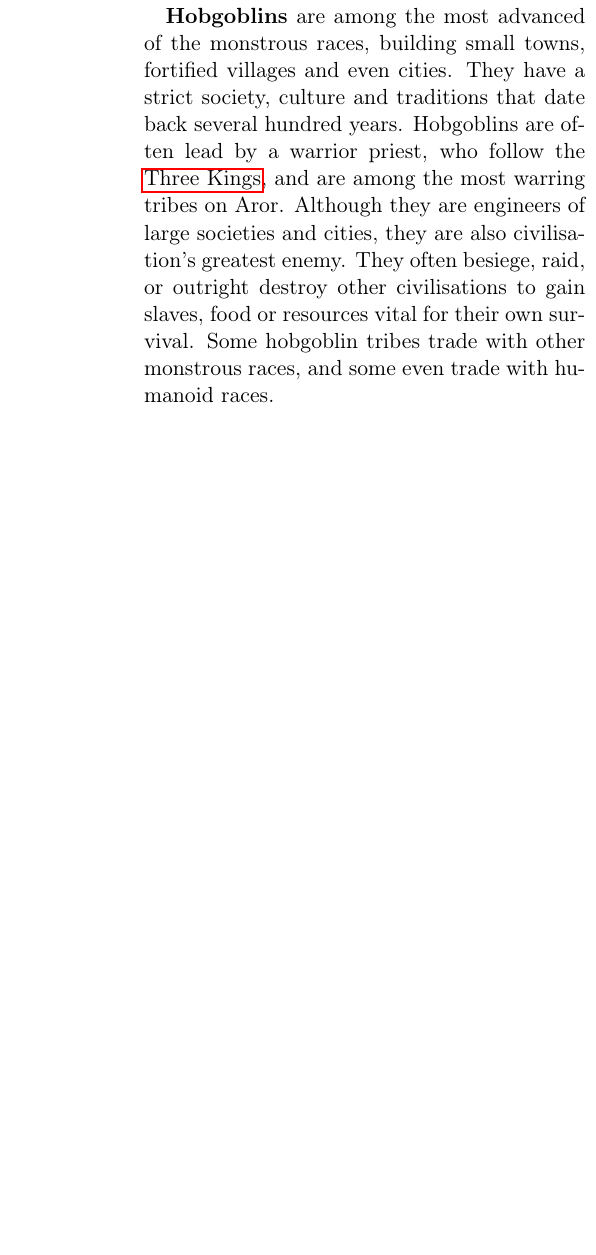
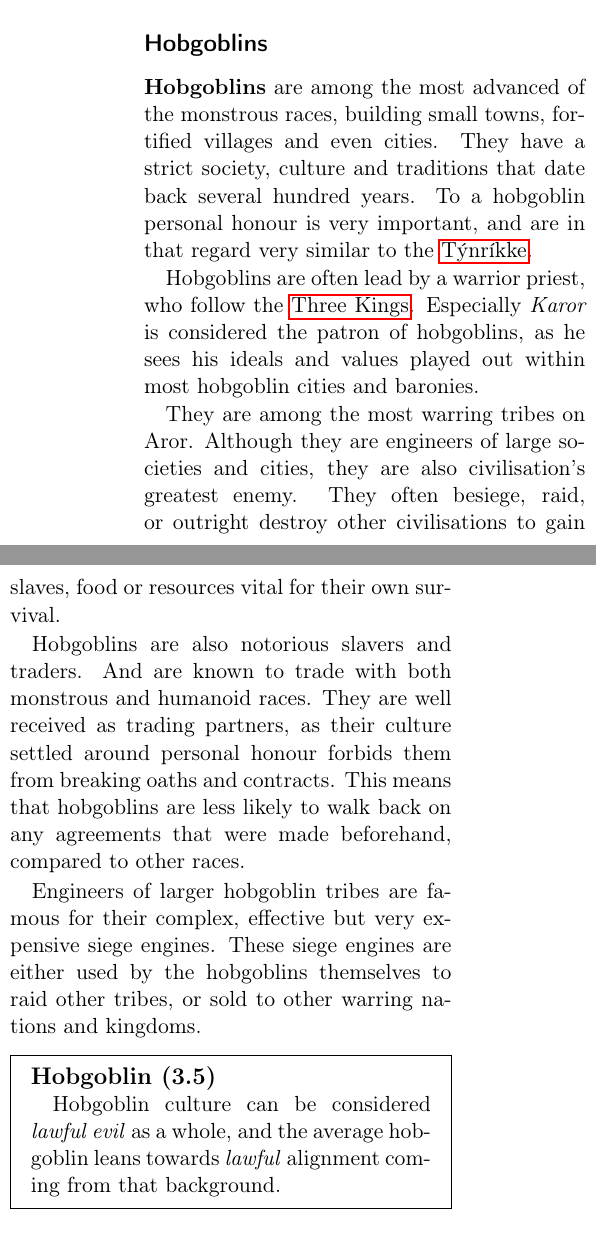
Before and after one commit to n0la/wayfaerersguide-everblack, a LaTeX book (wayfaerersguide-everblack.tex, which reads chapters/races/hobgoblins.tex, chapters/races/monstrous.tex): part of one column of page 34 of 97 before the commit and two parts of the columns of page 31 of 97 after it, the two joined at a grey line, cut at the place of the change, the shorter picture padded with empty space. Compiled offline with pdfLaTeX.

Commit message:
move some monstrous races to their own fields

```diff
--- /dev/null
+++ b/chapters/races/hobgoblins.tex
@@ -0,0 +1,35 @@
+\subsection{Hobgoblins}
+\label{sec:Hobgoblins}
+
+\textbf{Hobgoblins} are among the most advanced of the monstrous races,
+building small towns, fortified villages and even cities. They have a strict
+society, culture and traditions that date back several hundred years.
+To a hobgoblin personal honour is very important, and are in that regard very
+similar to the \nameref{sec:Tynrikke}.
+
+Hobgoblins are often lead by a warrior priest, who follow the
+\nameref{sec:Three Kings}. Especially \emph{Karor} is considered the patron of
+hobgoblins, as he sees his ideals and values played out within most hobgoblin
+cities and baronies.
+
+They are among the most warring tribes on Aror. Although they are engineers of
+large societies and cities, they are also civilisation's greatest enemy. They
+often besiege, raid, or outright destroy other civilisations to gain slaves,
+food or resources vital for their own survival.
+
+Hobgoblins are also notorious slavers and traders. And are known to trade
+with both monstrous and humanoid races. They are well received as trading
+partners, as their culture settled around personal honour forbids them from
+breaking oaths and contracts. This means that hobgoblins are less likely to
+walk back on any agreements that were made beforehand, compared to other races.
+
+Engineers of larger hobgoblin tribes are famous for their complex, effective
+but very expensive siege engines. These siege engines are either used by the
+hobgoblins themselves to raid other tribes, or sold to other warring nations
+and kingdoms.
+
+\begin{35e}{Hobgoblin}
+  Hobgoblin culture can be considered \emph{lawful evil} as a whole, and the
+  average hobgoblin leans towards \emph{lawful} alignment coming from that
+  background.
+\end{35e}
--- a/chapters/races/monstrous.tex
+++ b/chapters/races/monstrous.tex
@@ -7,16 +7,6 @@ Among the other great and advanced monstrous races belong \textbf{hobgoblins},
 \textbf{ogres}, \textbf{bugbears}, \textbf{trolls}, \textbf{gnolls},
 \textbf{goblins}, \textbf{kobolds}, \textbf{lizard folk}, \textbf{harpies}
 and \textbf{medusa}.
-
-\textbf{Hobgoblins} are among the most advanced of the monstrous races,
-building small towns, fortified villages and even cities. They have a strict
-society, culture and traditions that date back several hundred years. Hobgoblins
-are often lead by a warrior priest, who follow the \nameref{sec:Three Kings},
-and are among the most warring tribes on Aror. Although they are engineers of
-large societies and cities, they are also civilisation's greatest enemy. They
-often besiege, raid, or outright destroy other civilisations to gain slaves,
-food or resources vital for their own survival. Some hobgoblin tribes trade
-with other monstrous races, and some even trade with humanoid races.
 
 Although the ogres are superior in terms of bodily strength and size, they
 often live in smaller clans. Ogres often follow an aspect of
```
Also changed, not shown: chapters/races.tex (+1 -0 lines).
